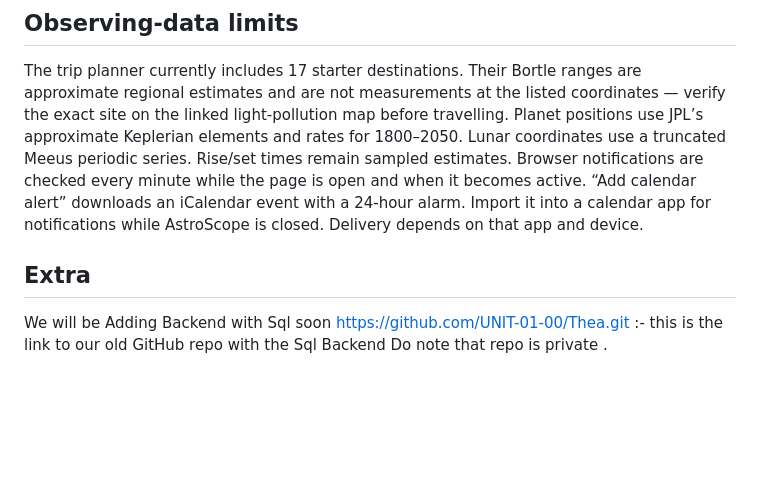
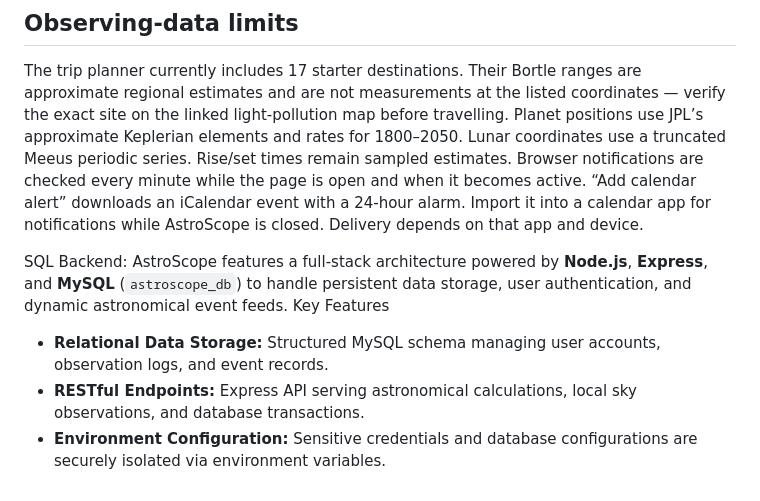
Before and after one commit to Sid-del-coder/THEA, a Markdown page: README.md, the part around the change. Rendered like a GitHub page; blank space fills up the shorter version.

```diff
--- a/README.md
+++ b/README.md
@@ -53,6 +53,9 @@ Rise/set times remain sampled estimates.
 Browser notifications are checked every minute while the page is open and when it becomes active.
 “Add calendar alert” downloads an iCalendar event with a 24-hour alarm. Import it into a calendar app for notifications while AstroScope is closed. Delivery depends on that app and device.
 
-## Extra
-We will be Adding Backend with Sql soon
-https://github.com/UNIT-01-00/Thea.git :- this is the link to our old GitHub repo with the Sql Backend Do note that repo is private .
+SQL Backend:
+AstroScope features a full-stack architecture powered by **Node.js**, **Express**, and **MySQL** (`astroscope_db`) to handle persistent data storage, user authentication, and dynamic astronomical event feeds.
+Key Features
+- **Relational Data Storage:** Structured MySQL schema managing user accounts, observation logs, and event records.
+- **RESTful Endpoints:** Express API serving astronomical calculations, local sky observations, and database transactions.
+- **Environment Configuration:** Sensitive credentials and database configurations are securely isolated via environment variables.
```
